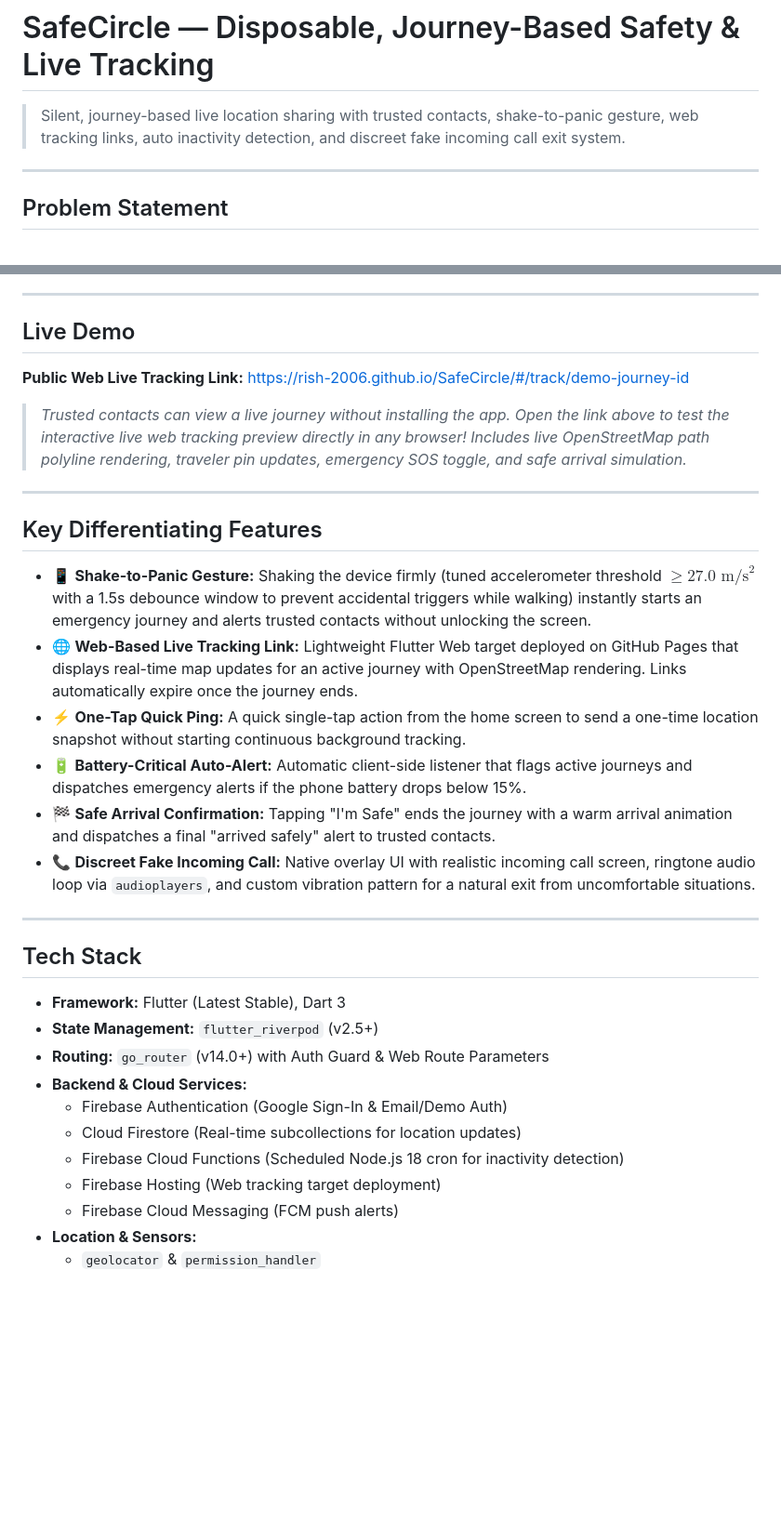
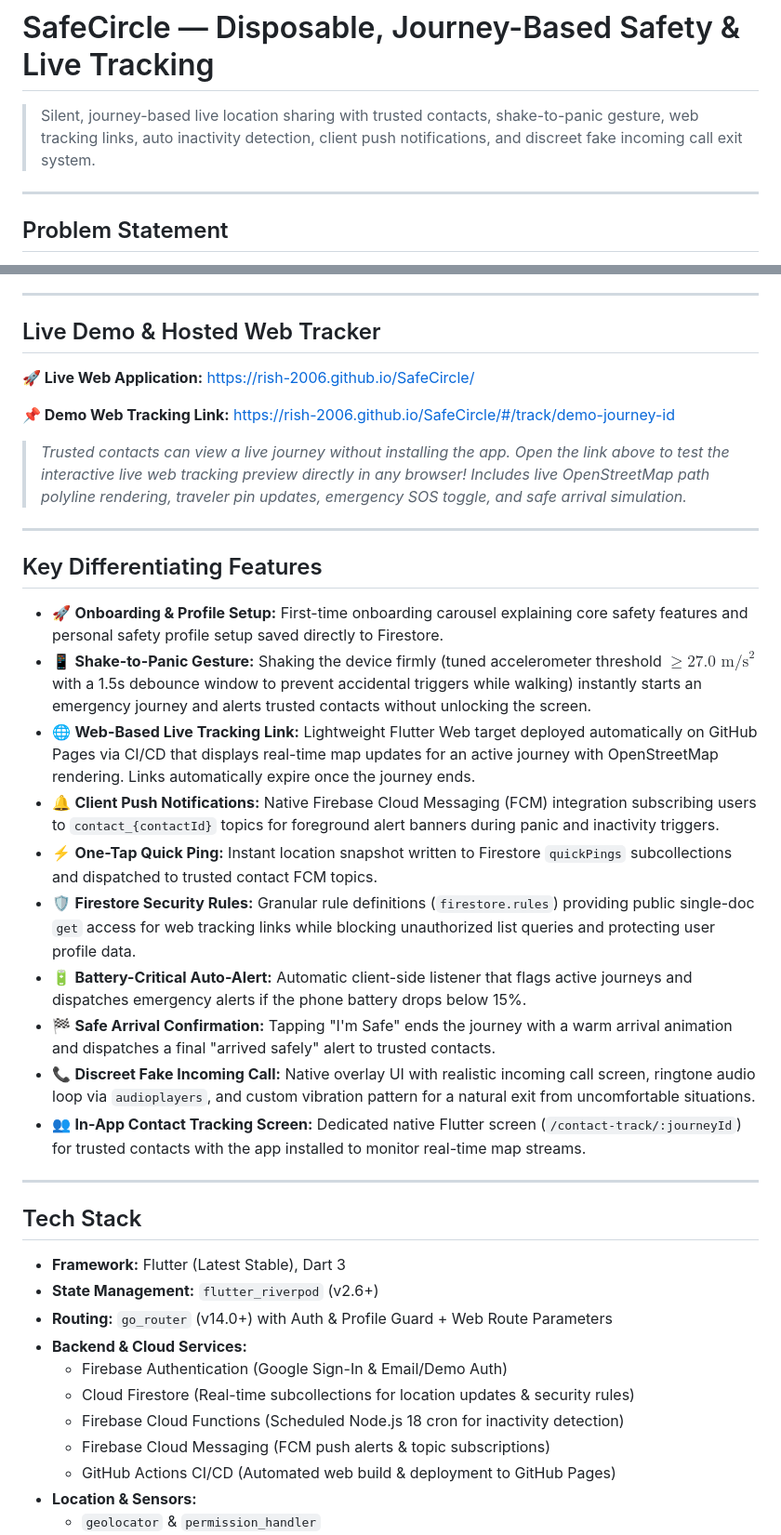
Before and after one commit to Rish-2006/SafeCircle, a Markdown page: README.md, 2 parts joined by grey strips. Shown at 93% size. Rendered like a GitHub page; blank space fills up the shorter version.

Commit message:
docs: update README with live hosting URL and feature documentation

```diff
--- a/README.md
+++ b/README.md
@@ -1,6 +1,6 @@
 # SafeCircle — Disposable, Journey-Based Safety & Live Tracking
 
-> Silent, journey-based live location sharing with trusted contacts, shake-to-panic gesture, web tracking links, auto inactivity detection, and discreet fake incoming call exit system.
+> Silent, journey-based live location sharing with trusted contacts, shake-to-panic gesture, web tracking links, auto inactivity detection, client push notifications, and discreet fake incoming call exit system.
 
 ---
 
@@ -17,9 +17,12 @@ Traditional safety and location-sharing mobile applications suffer from two crit
 
 ---
 
-## Live Demo
+## Live Demo & Hosted Web Tracker
 
-**Public Web Live Tracking Link:**
+**🚀 Live Web Application:**
+[https://rish-2006.github.io/SafeCircle/](https://rish-2006.github.io/SafeCircle/)
+
+**📌 Demo Web Tracking Link:**
 [https://rish-2006.github.io/SafeCircle/#/track/demo-journey-id](https://rish-2006.github.io/SafeCircle/#/track/demo-journey-id)
 
 > *Trusted contacts can view a live journey without installing the app. Open the link above to test the interactive live web tracking preview directly in any browser! Includes live OpenStreetMap path polyline rendering, traveler pin updates, emergency SOS toggle, and safe arrival simulation.*
@@ -28,26 +31,30 @@ Traditional safety and location-sharing mobile applications suffer from two crit
 
 ## Key Differentiating Features
 
+- 🚀 **Onboarding & Profile Setup:** First-time onboarding carousel explaining core safety features and personal safety profile setup saved directly to Firestore.
 - 📱 **Shake-to-Panic Gesture:** Shaking the device firmly (tuned accelerometer threshold $\ge 27.0\text{ m/s}^2$ with a 1.5s debounce window to prevent accidental triggers while walking) instantly starts an emergency journey and alerts trusted contacts without unlocking the screen.
-- 🌐 **Web-Based Live Tracking Link:** Lightweight Flutter Web target deployed on GitHub Pages that displays real-time map updates for an active journey with OpenStreetMap rendering. Links automatically expire once the journey ends.
-- ⚡ **One-Tap Quick Ping:** A quick single-tap action from the home screen to send a one-time location snapshot without starting continuous background tracking.
+- 🌐 **Web-Based Live Tracking Link:** Lightweight Flutter Web target deployed automatically on GitHub Pages via CI/CD that displays real-time map updates for an active journey with OpenStreetMap rendering. Links automatically expire once the journey ends.
+- 🔔 **Client Push Notifications:** Native Firebase Cloud Messaging (FCM) integration subscribing users to `contact_{contactId}` topics for foreground alert banners during panic and inactivity triggers.
+- ⚡ **One-Tap Quick Ping:** Instant location snapshot written to Firestore `quickPings` subcollections and dispatched to trusted contact FCM topics.
+- 🛡️ **Firestore Security Rules:** Granular rule definitions (`firestore.rules`) providing public single-doc `get` access for web tracking links while blocking unauthorized list queries and protecting user profile data.
 - 🔋 **Battery-Critical Auto-Alert:** Automatic client-side listener that flags active journeys and dispatches emergency alerts if the phone battery drops below 15%.
 - 🏁 **Safe Arrival Confirmation:** Tapping "I'm Safe" ends the journey with a warm arrival animation and dispatches a final "arrived safely" alert to trusted contacts.
 - 📞 **Discreet Fake Incoming Call:** Native overlay UI with realistic incoming call screen, ringtone audio loop via `audioplayers`, and custom vibration pattern for a natural exit from uncomfortable situations.
+- 👥 **In-App Contact Tracking Screen:** Dedicated native Flutter screen (`/contact-track/:journeyId`) for trusted contacts with the app installed to monitor real-time map streams.
 
 ---
 
 ## Tech Stack
 
 - **Framework:** Flutter (Latest Stable), Dart 3
-- **State Management:** `flutter_riverpod` (v2.5+)
-- **Routing:** `go_router` (v14.0+) with Auth Guard & Web Route Parameters
+- **State Management:** `flutter_riverpod` (v2.6+)
+- **Routing:** `go_router` (v14.0+) with Auth & Profile Guard + Web Route Parameters
 - **Backend & Cloud Services:**
   - Firebase Authentication (Google Sign-In & Email/Demo Auth)
-  - Cloud Firestore (Real-time subcollections for location updates)
+  - Cloud Firestore (Real-time subcollections for location updates & security rules)
   - Firebase Cloud Functions (Scheduled Node.js 18 cron for inactivity detection)
-  - Firebase Hosting (Web tracking target deployment)
-  - Firebase Cloud Messaging (FCM push alerts)
+  - Firebase Cloud Messaging (FCM push alerts & topic subscriptions)
+  - GitHub Actions CI/CD (Automated web build & deployment to GitHub Pages)
 - **Location & Sensors:**
   - `geolocator` & `permission_handler`
   - `flutter_background_service` & `flutter_local_notifications` (Android Foreground Service with persistent notification)
```
Also changed, not shown: other parts of README.md (+18 -26 lines).
